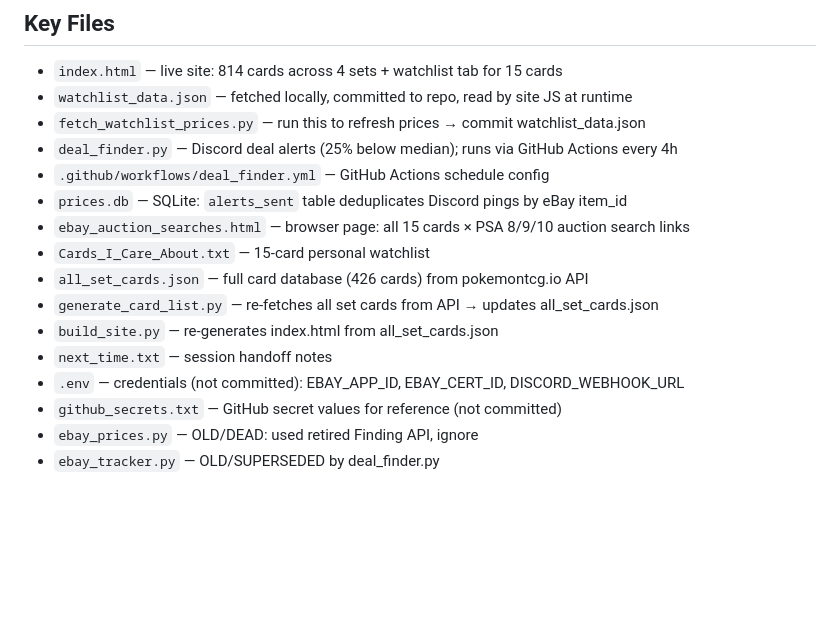
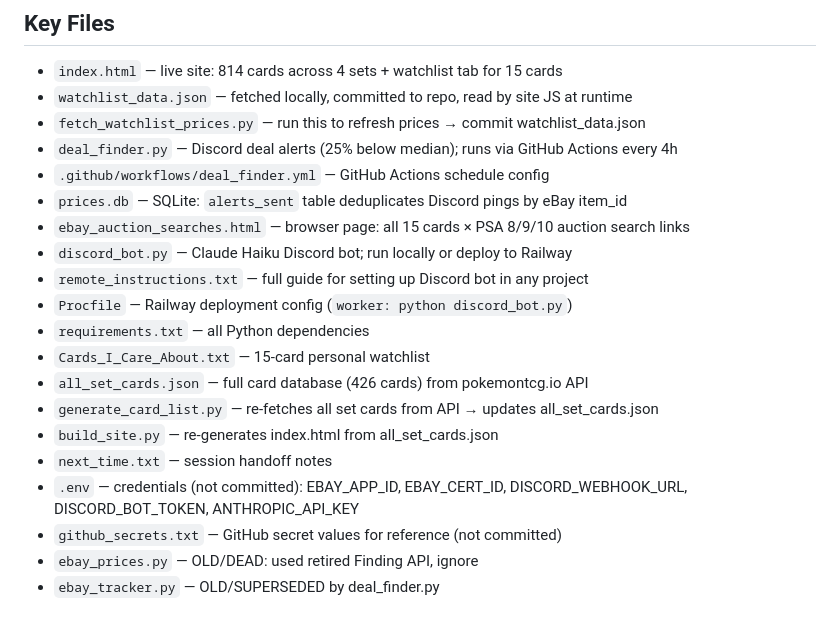
Before and after one commit to victorachen/pokemon_card_prices, a Markdown page: CLAUDE.md, the part around one of its changes. Rendered like a GitHub page; blank space fills up the shorter version.

```diff
--- a/CLAUDE.md
+++ b/CLAUDE.md
@@ -125,12 +144,16 @@ git add watchlist_data.json && git commit -m "Refresh watchlist data (15 cards)"
 - `.github/workflows/deal_finder.yml` — GitHub Actions schedule config
 - `prices.db` — SQLite: `alerts_sent` table deduplicates Discord pings by eBay item_id
 - `ebay_auction_searches.html` — browser page: all 15 cards × PSA 8/9/10 auction search links
+- `discord_bot.py` — Claude Haiku Discord bot; run locally or deploy to Railway
+- `remote_instructions.txt` — full guide for setting up Discord bot in any project
+- `Procfile` — Railway deployment config (`worker: python discord_bot.py`)
+- `requirements.txt` — all Python dependencies
 - `Cards_I_Care_About.txt` — 15-card personal watchlist
 - `all_set_cards.json` — full card database (426 cards) from pokemontcg.io API
 - `generate_card_list.py` — re-fetches all set cards from API → updates all_set_cards.json
 - `build_site.py` — re-generates index.html from all_set_cards.json
 - `next_time.txt` — session handoff notes
-- `.env` — credentials (not committed): EBAY_APP_ID, EBAY_CERT_ID, DISCORD_WEBHOOK_URL
+- `.env` — credentials (not committed): EBAY_APP_ID, EBAY_CERT_ID, DISCORD_WEBHOOK_URL, DISCORD_BOT_TOKEN, ANTHROPIC_API_KEY
 - `github_secrets.txt` — GitHub secret values for reference (not committed)
 - `ebay_prices.py` — OLD/DEAD: used retired Finding API, ignore
 - `ebay_tracker.py` — OLD/SUPERSEDED by deal_finder.py
```
Also changed, not shown: other parts of CLAUDE.md (+24 -5 lines).
